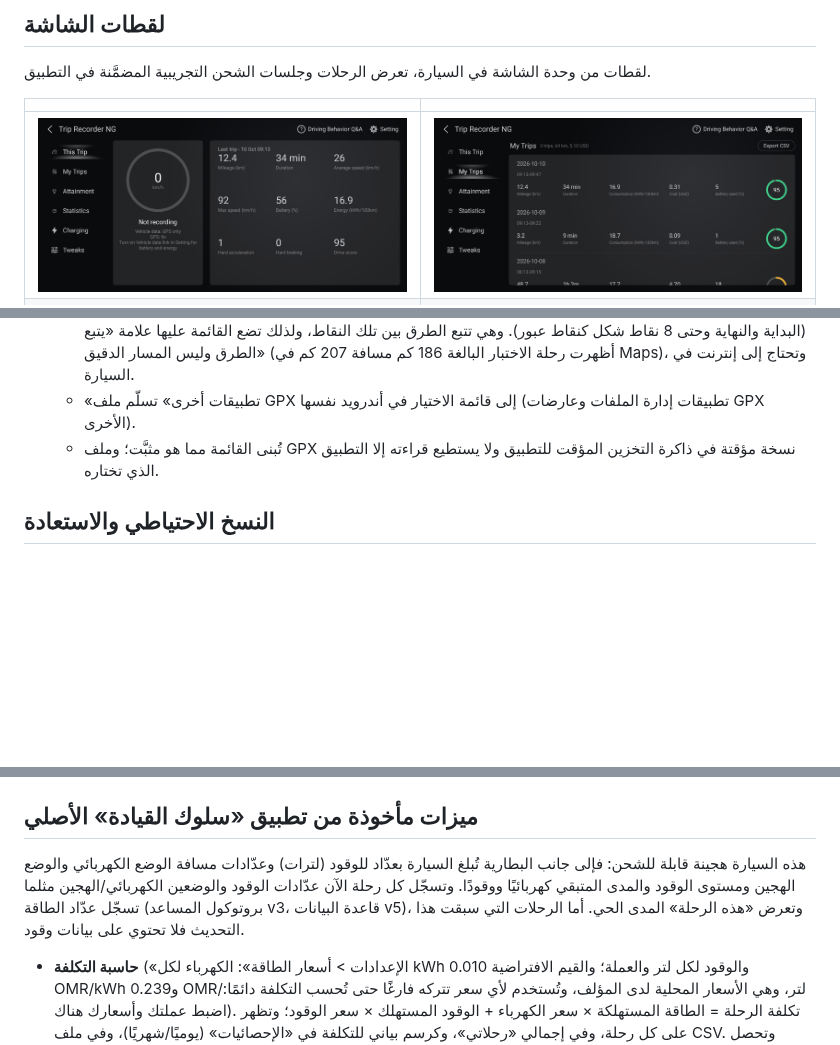
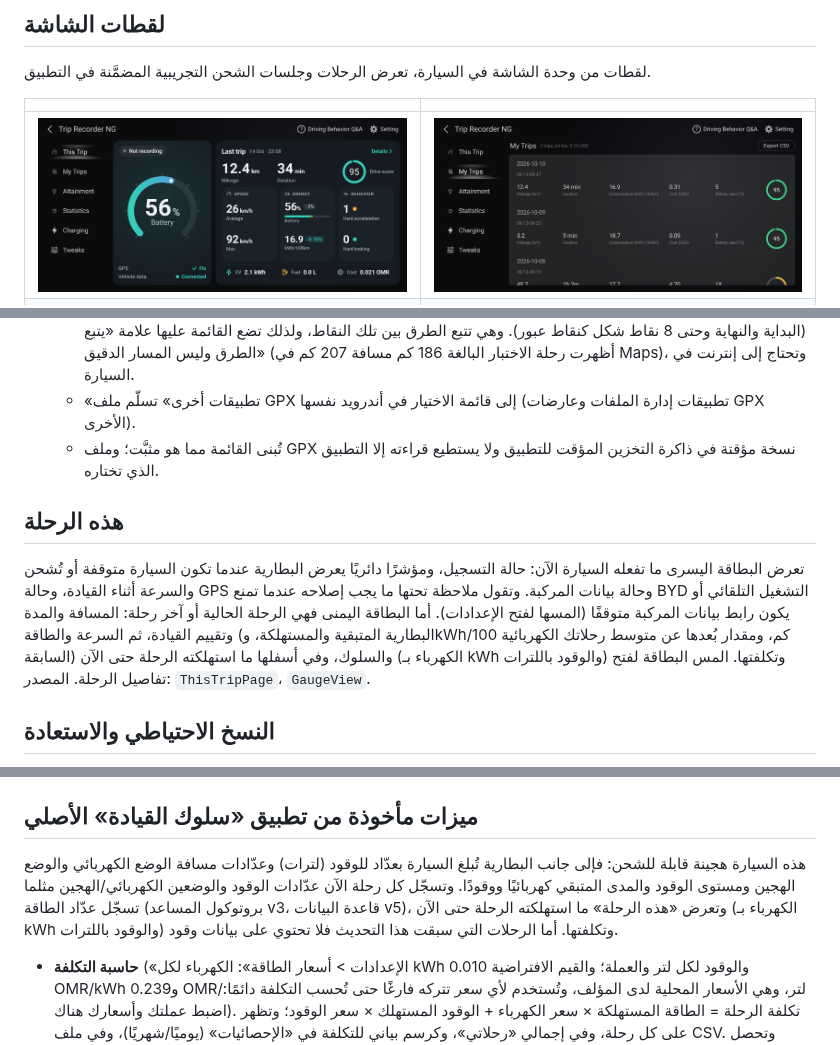
Before and after one commit to 3freet/Trip-Recorder-NG, a Markdown page: README.ar.md, 3 parts joined by grey strips. Rendered like a GitHub page; pictures changed too: docs/screenshots/01-this-trip.png; blank space fills up the shorter version.

```diff
--- a/README.ar.md
+++ b/README.ar.md
@@ -59,6 +59,9 @@
   - «تطبيقات أخرى» تسلّم ملف GPX إلى قائمة الاختيار في أندرويد نفسها (تطبيقات إدارة الملفات وعارضات GPX الأخرى).
   - تُبنى القائمة مما هو مثبَّت؛ وملف GPX نسخة مؤقتة في ذاكرة التخزين المؤقت للتطبيق ولا يستطيع قراءته إلا التطبيق الذي تختاره.
 
+## هذه الرحلة
+تعرض البطاقة اليسرى ما تفعله السيارة الآن: حالة التسجيل، ومؤشرًا دائريًا يعرض البطارية عندما تكون السيارة متوقفة أو تُشحن والسرعة أثناء القيادة، وحالة GPS وحالة بيانات المركبة. وتقول ملاحظة تحتها ما يجب إصلاحه عندما تمنع BYD التشغيل التلقائي أو يكون رابط بيانات المركبة متوقفًا (المسها لفتح الإعدادات). أما البطاقة اليمنى فهي الرحلة الحالية أو آخر رحلة: المسافة والمدة وتقييم القيادة، ثم السرعة والطاقة (البطارية المتبقية والمستهلكة، وkWh/100 كم، ومقدار بُعدها عن متوسط رحلاتك الكهربائية السابقة) والسلوك، وفي أسفلها ما استهلكته الرحلة حتى الآن (الكهرباء بـ kWh والوقود باللترات) وتكلفتها. المس البطاقة لفتح تفاصيل الرحلة. المصدر: `ThisTripPage`، `GaugeView`.
+
 ## النسخ الاحتياطي والاستعادة
 تُكتب كل رحلة منتهية وكل جلسة شحن أيضًا في ملف JSON صغير (الملخص والمسار والأحداث وعيّنات البطارية والطاقة) داخل `Documents/TripRecorderNG/backup`، فتبقى بعد إلغاء التثبيت أو مسح بيانات التطبيق. وفي «الإعدادات» خيارات «النسخ الاحتياطي التلقائي» (مفعّل افتراضيًا) و«نسخ احتياطي الآن» و«استعادة من النسخة الاحتياطية» (تضيف ما هو مفقود ولا تستبدل شيئًا؛ وحذف رحلة أو جلسة في التطبيق يحذف ملف نسخها الاحتياطي أيضًا). وتعرض «رحلاتي» زر الاستعادة عندما تكون فارغة وتوجد ملفات نسخ احتياطي. المصدر: `Backup`.
 
@@ -82,7 +85,7 @@
 وإذا نامت الوحدة طوال شحن كامل (السيارة مطفأة، موصولة، شُحنت، ثم شُغّلت)، يحفظ التطبيق آخر مستوى بطارية رآه (بشكل دائم) ويقارنه بالمستوى عند الاستيقاظ: ارتفاع 2% أو أكثر مع علامة شحن (كابل موصول أو حالة شحن)، أو 5% أو أكثر بدونها، يُسجَّل كجلسة «نافذة فقط» (المستويان قبل وبعد، والأوقات هي النافذة لا مدة الشحن). أما القفزة الأصغر بلا علامة شحن فتُعدّ إعادة معايرة للبطارية وتُتجاهل. المصدر: `ChargeRecorder`، `Charge`، بروتوكول المساعد v2 (`chg`).
 
 ## ميزات مأخوذة من تطبيق «سلوك القيادة» الأصلي
-هذه السيارة هجينة قابلة للشحن: فإلى جانب البطارية تُبلغ السيارة بعدّاد للوقود (لترات) وعدّادات مسافة الوضع الكهربائي والوضع الهجين ومستوى الوقود والمدى المتبقي كهربائيًا ووقودًا. وتسجّل كل رحلة الآن عدّادات الوقود والوضعين الكهربائي/الهجين مثلما تسجّل عدّاد الطاقة (بروتوكول المساعد v3، قاعدة البيانات v5)، وتعرض «هذه الرحلة» المدى الحي. أما الرحلات التي سبقت هذا التحديث فلا تحتوي على بيانات وقود.
+هذه السيارة هجينة قابلة للشحن: فإلى جانب البطارية تُبلغ السيارة بعدّاد للوقود (لترات) وعدّادات مسافة الوضع الكهربائي والوضع الهجين ومستوى الوقود والمدى المتبقي كهربائيًا ووقودًا. وتسجّل كل رحلة الآن عدّادات الوقود والوضعين الكهربائي/الهجين مثلما تسجّل عدّاد الطاقة (بروتوكول المساعد v3، قاعدة البيانات v5)، وتعرض «هذه الرحلة» ما استهلكته الرحلة حتى الآن (الكهرباء بـ kWh والوقود باللترات) وتكلفتها. أما الرحلات التي سبقت هذا التحديث فلا تحتوي على بيانات وقود.
 - **حاسبة التكلفة** («الإعدادات > أسعار الطاقة»: الكهرباء لكل kWh والوقود لكل لتر والعملة؛ والقيم الافتراضية 0.010 OMR/kWh و0.239 OMR/لتر، وهي الأسعار المحلية لدى المؤلف، وتُستخدم لأي سعر تتركه فارغًا حتى تُحسب التكلفة دائمًا: اضبط عملتك وأسعارك هناك). تكلفة الرحلة = الطاقة المستهلكة × سعر الكهرباء + الوقود المستهلك × سعر الوقود؛ وتظهر على كل رحلة، وفي إجمالي «رحلاتي»، وكرسم بياني للتكلفة في «الإحصائيات» (يوميًا/شهريًا)، وفي ملف CSV. وتحصل جلسات الشحن على تكلفة من الطاقة المضافة. ولا تُحتسب خسائر الشحن. `Cost`، `Prefs`.
 - **تفاصيل الرحلة**: الوقود المستهلك ولتر/100 كم، والمسافة الكهربائية/الهجينة، ووقت التوقف، والوقت فوق 100 كم/س، ونصائح القيادة (نصوص النصائح من التطبيق الأصلي، تُختار بقواعد بسيطة). `Advice`.
 - **الإنجازات**: إجمالي التكلفة والوقود المستهلك وCO2 المتجنَّب (تقدير مقابل سيارة بنزين بمعدل 8 لتر/100 كم، مطروحًا منه الوقود المحروق و0.4 كجم CO2 لكل kWh) ومستوى القيادة (أسماء المستويات من التطبيق الأصلي، تتدرج بحسب الكيلومترات المسجَّلة).
```
Also changed, not shown: README.md (+11 -1 lines), 6 other files.
